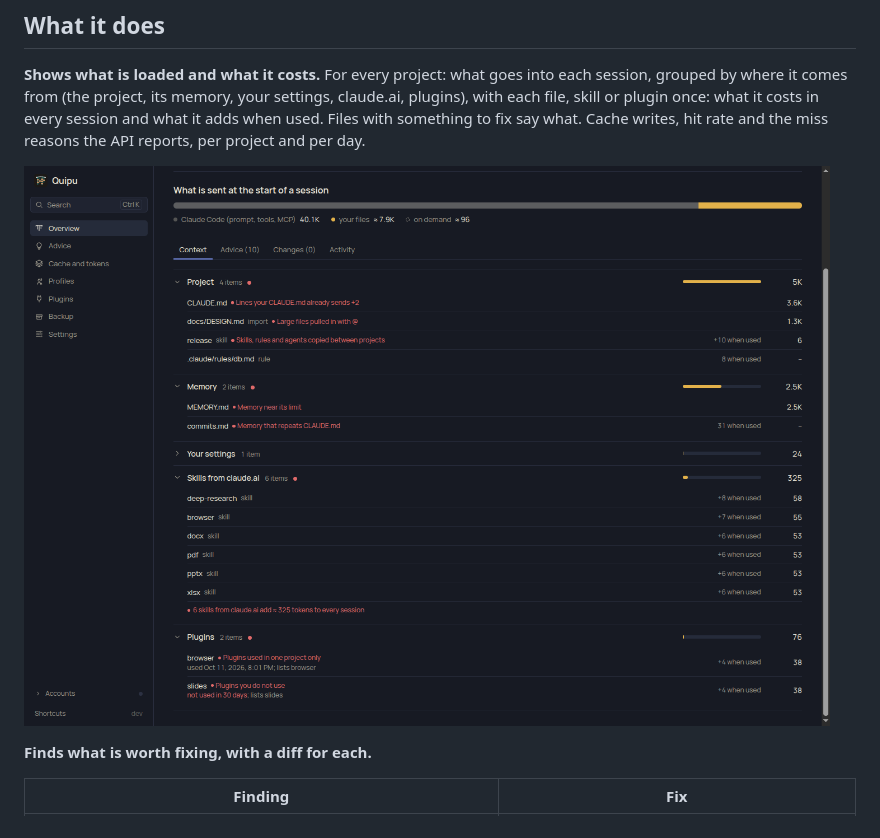
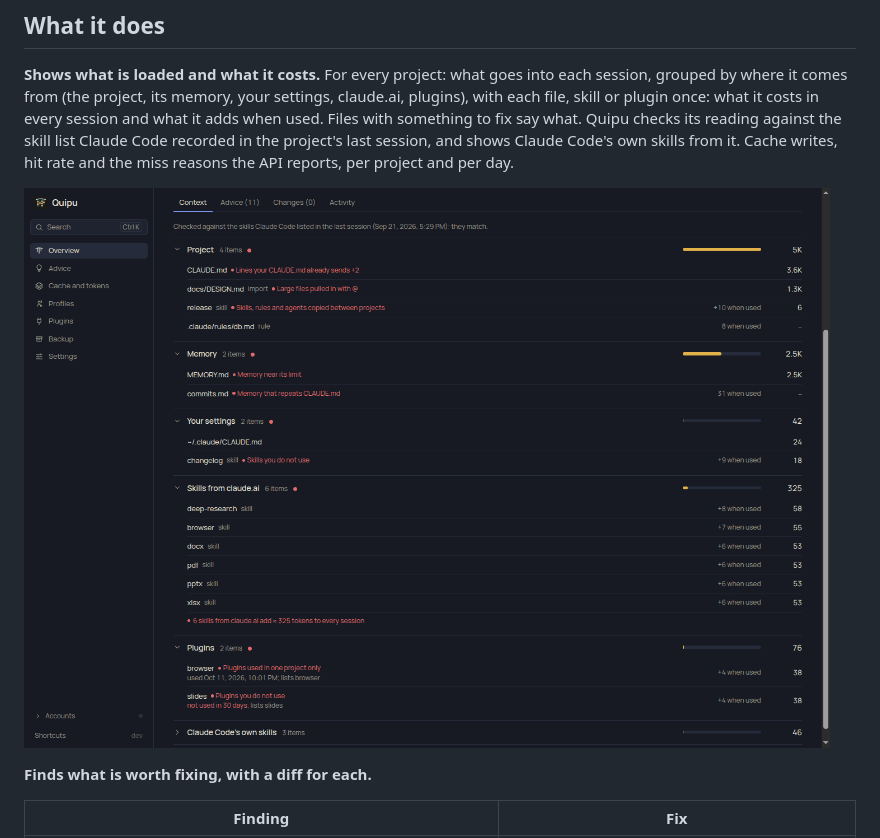
Before and after one commit to axvilab/quipu, a Markdown page: README.md, the part around the change. GitHub-like rendering; pictures changed too: docs/images/project.png.

```diff
--- a/README.md
+++ b/README.md
@@ -27,8 +27,9 @@ version, or once a day if you turn that on.
 **Shows what is loaded and what it costs.** For every project: what goes into each session,
 grouped by where it comes from (the project, its memory, your settings, claude.ai, plugins), with
 each file, skill or plugin once: what it costs in every session and what it adds when used. Files
-with something to fix say what. Cache writes, hit rate and the miss reasons the API reports, per
-project and per day.
+with something to fix say what. Quipu checks its reading against the skill list Claude Code
+recorded in the project's last session, and shows Claude Code's own skills from it. Cache writes,
+hit rate and the miss reasons the API reports, per project and per day.
 
 ![Project page: what is sent at the start of a session, grouped by where it comes from](docs/images/project.png)
 
```
Also changed, not shown: 13 other files.
